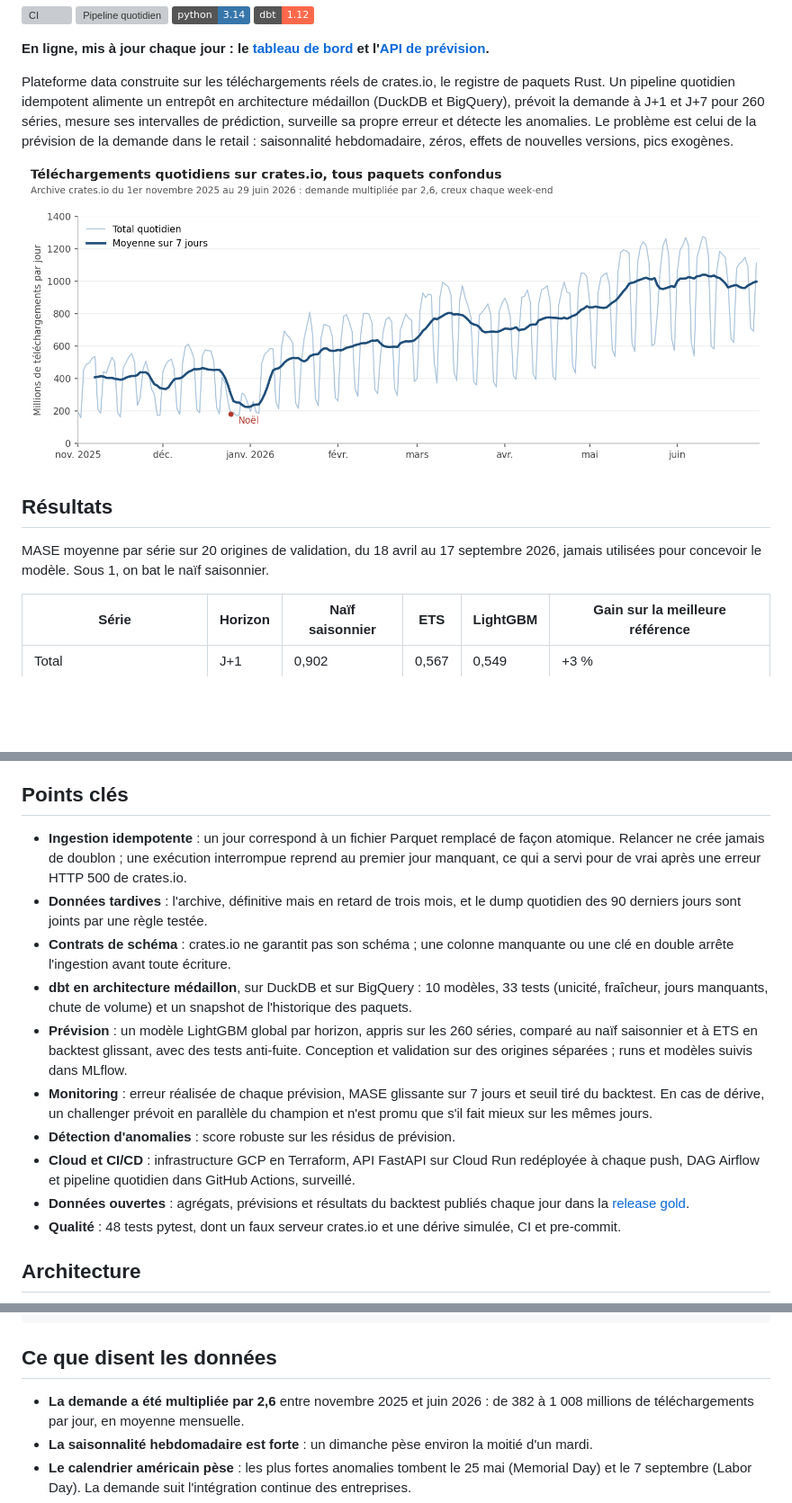
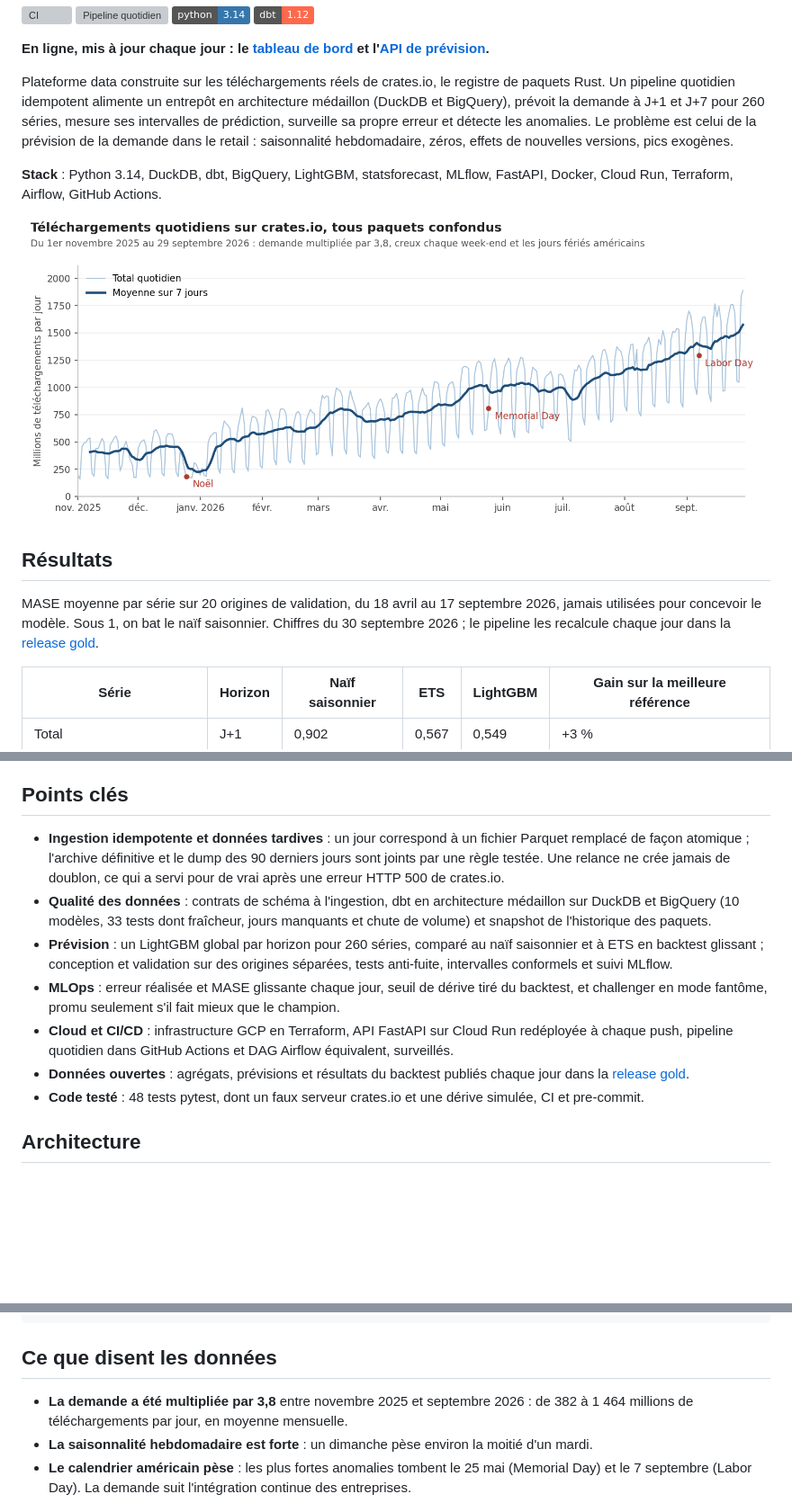
Before and after one commit to MohamedRadhi52/pkgpulse, a Markdown page: README.md, 3 parts joined by grey strips. Shown at 90% size. Drawn GitHub-style; pictures changed too: docs/img/telechargements_quotidiens.png; badges without logos; blank space fills up the shorter version; grey boxes are pictures that could not be loaded.

Commit message:
Relecture finale du README et du tableau de bord

```diff
--- a/README.md
+++ b/README.md
@@ -15,12 +15,16 @@ surveille sa propre erreur et détecte les anomalies. Le problème est celui de
 demande dans le retail : saisonnalité hebdomadaire, zéros, effets de nouvelles versions, pics
 exogènes.
 
+**Stack** : Python 3.14, DuckDB, dbt, BigQuery, LightGBM, statsforecast, MLflow, FastAPI, Docker,
+Cloud Run, Terraform, Airflow, GitHub Actions.
+
 ![Téléchargements quotidiens sur crates.io](docs/img/telechargements_quotidiens.png)
 
 ## Résultats
 
 MASE moyenne par série sur 20 origines de validation, du 18 avril au 17 septembre 2026, jamais
-utilisées pour concevoir le modèle. Sous 1, on bat le naïf saisonnier.
+utilisées pour concevoir le modèle. Sous 1, on bat le naïf saisonnier. Chiffres du 30 septembre
+2026 ; le pipeline les recalcule chaque jour dans la [release gold](../../releases/tag/gold).
 
 | Série | Horizon | Naïf saisonnier | ETS | LightGBM | Gain sur la meilleure référence |
 |---|---|---|---|---|---|
@@ -41,27 +45,23 @@ utilisées pour concevoir le modèle. Sous 1, on bat le naïf saisonnier.
 
 ## Points clés
 
-- **Ingestion idempotente** : un jour correspond à un fichier Parquet remplacé de façon atomique.
-  Relancer ne crée jamais de doublon ; une exécution interrompue reprend au premier jour manquant,
-  ce qui a servi pour de vrai après une erreur HTTP 500 de crates.io.
-- **Données tardives** : l'archive, définitive mais en retard de trois mois, et le dump quotidien
-  des 90 derniers jours sont joints par une règle testée.
-- **Contrats de schéma** : crates.io ne garantit pas son schéma ; une colonne manquante ou une clé
-  en double arrête l'ingestion avant toute écriture.
-- **dbt en architecture médaillon**, sur DuckDB et sur BigQuery : 10 modèles, 33 tests (unicité,
-  fraîcheur, jours manquants, chute de volume) et un snapshot de l'historique des paquets.
-- **Prévision** : un modèle LightGBM global par horizon, appris sur les 260 séries, comparé au
-  naïf saisonnier et à ETS en backtest glissant, avec des tests anti-fuite. Conception et
-  validation sur des origines séparées ; runs et modèles suivis dans MLflow.
-- **Monitoring** : erreur réalisée de chaque prévision, MASE glissante sur 7 jours et seuil tiré
-  du backtest. En cas de dérive, un challenger prévoit en parallèle du champion et n'est promu que
-  s'il fait mieux sur les mêmes jours.
-- **Détection d'anomalies** : score robuste sur les résidus de prévision.
+- **Ingestion idempotente et données tardives** : un jour correspond à un fichier Parquet remplacé
+  de façon atomique ; l'archive définitive et le dump des 90 derniers jours sont joints par une
+  règle testée. Une relance ne crée jamais de doublon, ce qui a servi pour de vrai après une
+  erreur HTTP 500 de crates.io.
+- **Qualité des données** : contrats de schéma à l'ingestion, dbt en architecture médaillon sur
+  DuckDB et BigQuery (10 modèles, 33 tests dont fraîcheur, jours manquants et chute de volume) et
+  snapshot de l'historique des paquets.
+- **Prévision** : un LightGBM global par horizon pour 260 séries, comparé au naïf saisonnier et à
+  ETS en backtest glissant ; conception et validation sur des origines séparées, tests anti-fuite,
+  intervalles conformels et suivi MLflow.
+- **MLOps** : erreur réalisée et MASE glissante chaque jour, seuil de dérive tiré du backtest, et
+  challenger en mode fantôme, promu seulement s'il fait mieux que le champion.
 - **Cloud et CI/CD** : infrastructure GCP en Terraform, API FastAPI sur Cloud Run redéployée à
-  chaque push, DAG Airflow et pipeline quotidien dans GitHub Actions, surveillé.
+  chaque push, pipeline quotidien dans GitHub Actions et DAG Airflow équivalent, surveillés.
 - **Données ouvertes** : agrégats, prévisions et résultats du backtest publiés chaque jour dans la
   [release gold](../../releases/tag/gold).
-- **Qualité** : 48 tests pytest, dont un faux serveur crates.io et une dérive simulée, CI et
+- **Code testé** : 48 tests pytest, dont un faux serveur crates.io et une dérive simulée, CI et
   pre-commit.
 
 ## Architecture
@@ -112,7 +112,7 @@ curl "https://pkgpulse-api-bnhde7a6fa-uc.a.run.app/forecast?series=paquet:serde"
 
 ## Ce que disent les données
 
-- **La demande a été multipliée par 2,6** entre novembre 2025 et juin 2026 : de 382 à 1 008
+- **La demande a été multipliée par 3,8** entre novembre 2025 et septembre 2026 : de 382 à 1 464
   millions de téléchargements par jour, en moyenne mensuelle.
 - **La saisonnalité hebdomadaire est forte** : un dimanche pèse environ la moitié d'un mardi.
 - **Le calendrier américain pèse** : les plus fortes anomalies tombent le 25 mai (Memorial Day)
```
Also changed, not shown: other parts of README.md (+1 -1 lines), 1 other file.
